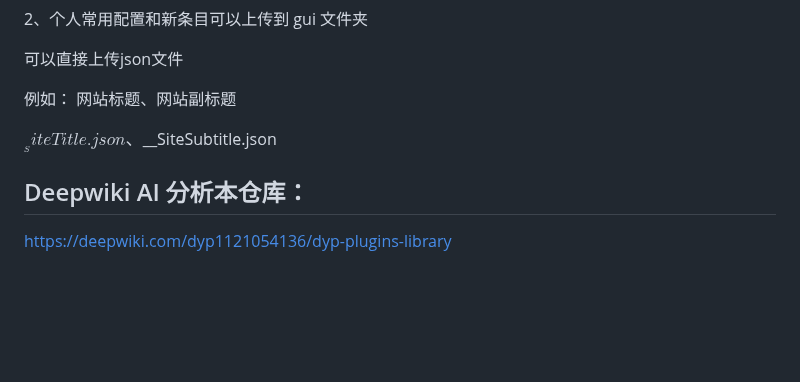
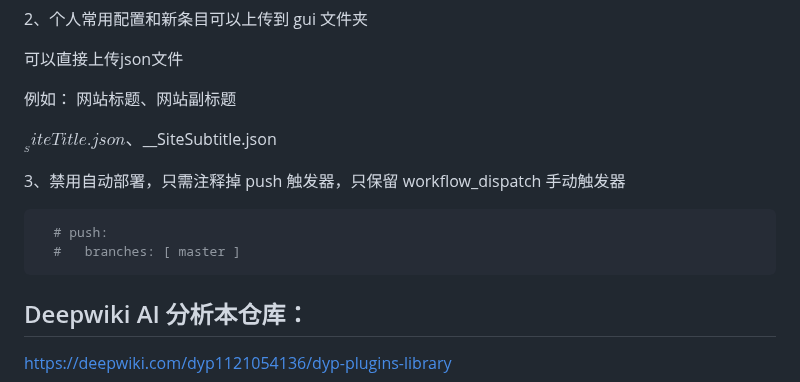
Before and after one commit to dyp1121054136/dyp-plugins-library, a Markdown page: README.md, the part around the change. Drawn GitHub-style; blank space fills up the shorter version.

````diff
--- a/README.md
+++ b/README.md
@@ -109,6 +109,13 @@ tiddlywiki官方插件库：https://github.com/TiddlyWiki/TiddlyWiki5/tree/maste
 
 $__SiteTitle.json、$__SiteSubtitle.json
 
+3、禁用自动部署，只需注释掉 push 触发器，只保留 workflow_dispatch 手动触发器
+
+```yaml
+  # push:
+  #   branches: [ master ]
+```
+
 ## Deepwiki AI 分析本仓库：
 
 https://deepwiki.com/dyp1121054136/dyp-plugins-library
````
